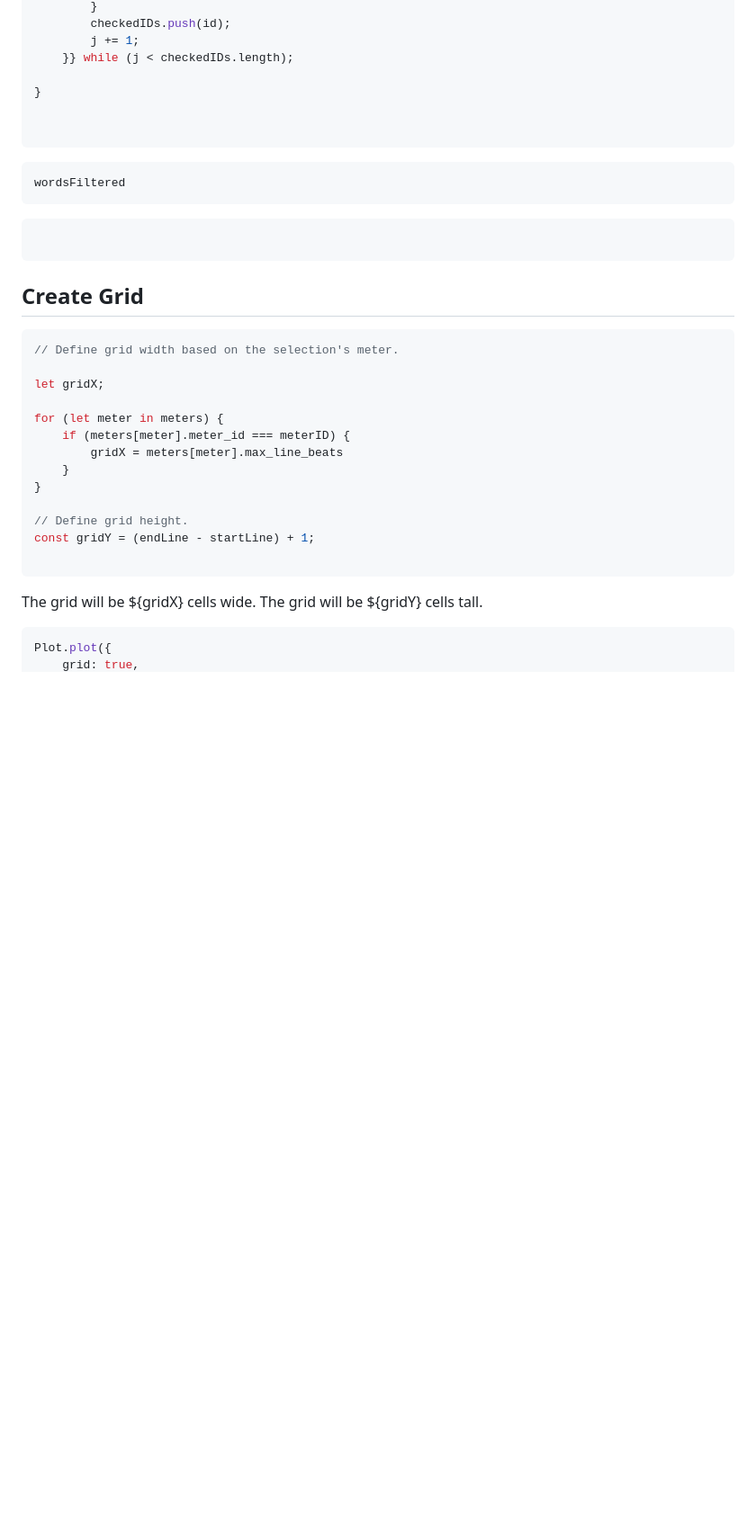
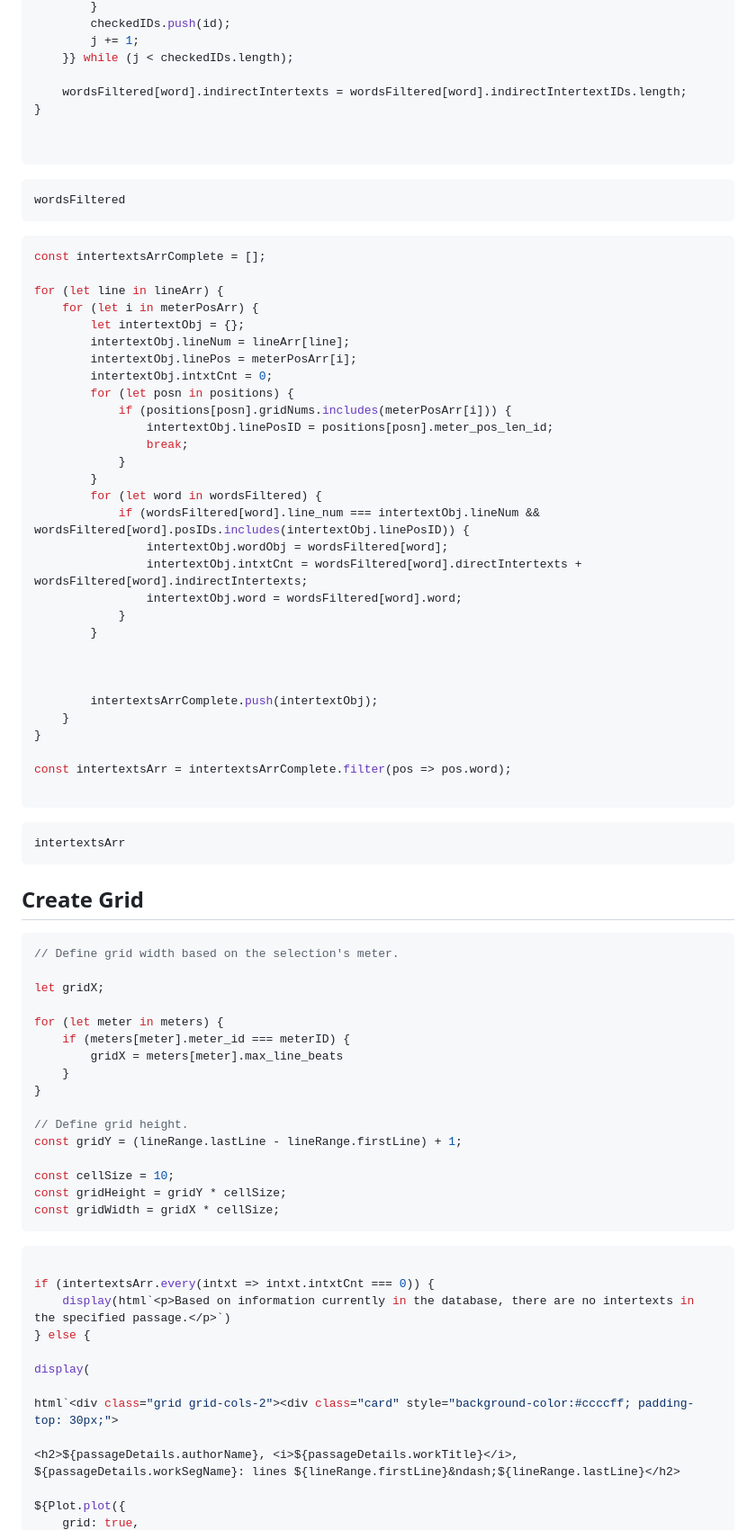
Before and after one commit to dkrasne/visualizing_intertextuality, a Markdown page: src/index.md, the part around the change printed below. Shown: that part at 90% size. Drawn GitHub-style; blank space fills up the shorter version.

````diff
--- a/src/index.md
+++ b/src/index.md
@@ -252,6 +314,7 @@ for (let word in wordsFiltered) {
 		j += 1;
 	}} while (j < checkedIDs.length);
 
+	wordsFiltered[word].indirectIntertexts = wordsFiltered[word].indirectIntertextIDs.length;
 }
 
 
@@ -263,9 +326,41 @@ wordsFiltered
 
 
 ```js
+const intertextsArrComplete = [];
+
+for (let line in lineArr) {
+	for (let i in meterPosArr) {
+		let intertextObj = {};
+		intertextObj.lineNum = lineArr[line];
+		intertextObj.linePos = meterPosArr[i];
+		intertextObj.intxtCnt = 0;
+		for (let posn in positions) {
+			if (positions[posn].gridNums.includes(meterPosArr[i])) {
+				intertextObj.linePosID = positions[posn].meter_pos_len_id;
+				break;
+			}
+		}
+		for (let word in wordsFiltered) {
+			if (wordsFiltered[word].line_num === intertextObj.lineNum && wordsFiltered[word].posIDs.includes(intertextObj.linePosID)) {
+				intertextObj.wordObj = wordsFiltered[word];
+				intertextObj.intxtCnt = wordsFiltered[word].directIntertexts + wordsFiltered[word].indirectIntertexts;
+				intertextObj.word = wordsFiltered[word].word;
+			}
+		}
+
+
+
+		intertextsArrComplete.push(intertextObj);
+	}
+}
+
+const intertextsArr = intertextsArrComplete.filter(pos => pos.word);
 
 ```
 
+```js
+intertextsArr
+```
 
 ## Create Grid
 
@@ -281,13 +376,30 @@ for (let meter in meters) {
 }
 
 // Define grid height.
-const gridY = (endLine - startLine) + 1;
+const gridY = (lineRange.lastLine - lineRange.firstLine) + 1;
 
+const cellSize = 10;
+const gridHeight = gridY * cellSize;
+const gridWidth = gridX * cellSize;
 ```
 
+<!--
 The grid will be ${gridX} cells wide.
 The grid will be ${gridY} cells tall.
+-->
+
 
 ```js
-Plot.plot({
+
+if (intertextsArr.every(intxt => intxt.intxtCnt === 0)) {
+	display(html`<p>Based on information currently in the database, there are no intertexts in the specified passage.</p>`)
+} else {
+
+display(
+
+html`<div class="grid grid-cols-2"><div class="card" style="background-color:#ccccff; padding-top: 30px;">
+
+<h2>${passageDetails.authorName}, <i>${passageDetails.workTitle}</i>, ${passageDetails.workSegName}: lines ${lineRange.firstLine}&ndash;${lineRange.lastLine}</h2>
+
+${Plot.plot({
 	grid: true,
````
Also changed, not shown: other parts of src/index.md (+139 -22 lines).
